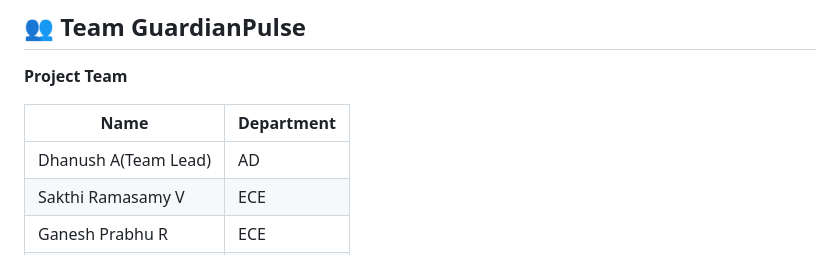
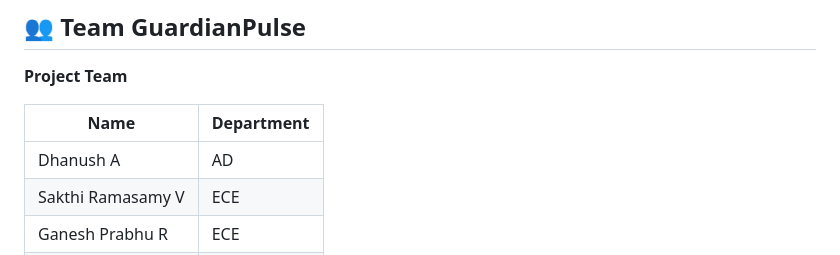
Before and after one commit to dhanush708/Autonomous-Disaster-Management-System, a Markdown page: readme.md, the part around the change. GitHub-like rendering.

```diff
--- a/readme.md
+++ b/readme.md
@@ -421,7 +421,7 @@ The software infrastructure was designed and implemented as a dedicated subsyste
 
 | Name                        | Department |
 | --------------------------- | ---------- |
-| Dhanush A(Team Lead)        | AD         |
+| Dhanush A                   | AD         |
 | Sakthi Ramasamy V           | ECE        |
 | Ganesh Prabhu R             | ECE        |
 | Aarthi K                    | CSE        |
```
